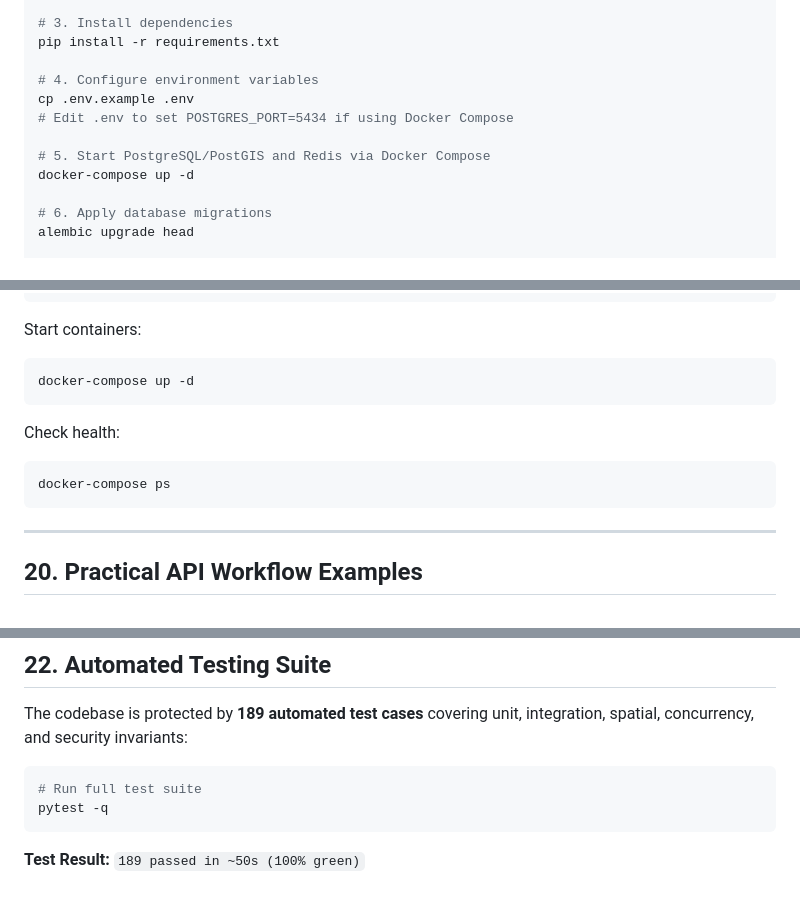
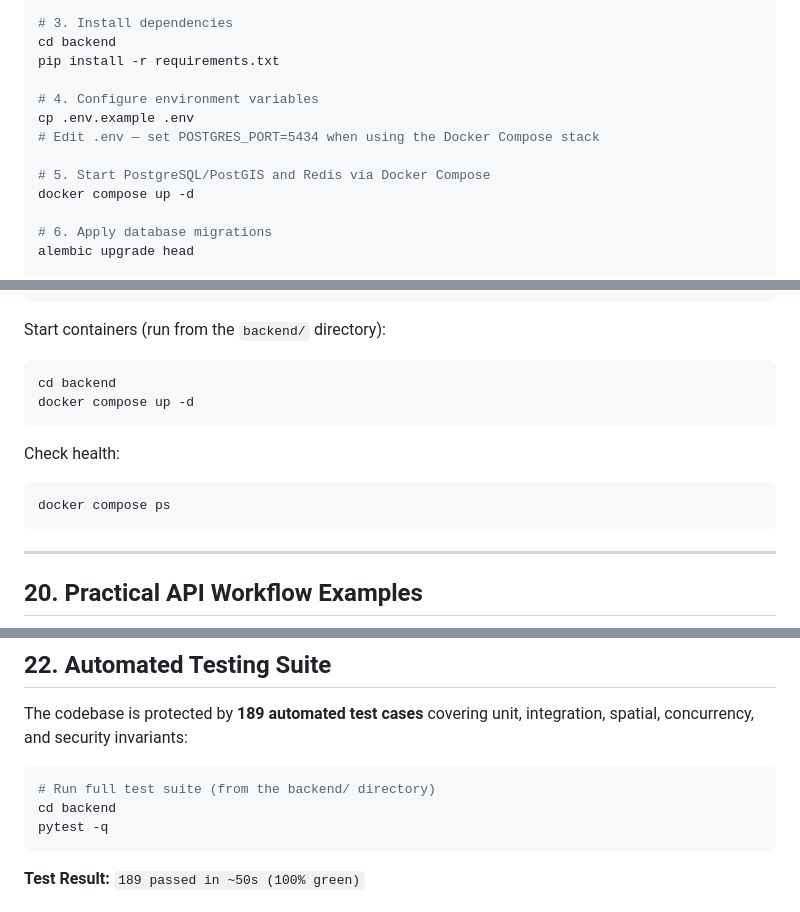
Before and after one commit to milanraj-github/YatraSetu, a Markdown page: README.md, 3 parts joined by grey strips. Drawn GitHub-style.

Commit message:
docs: update README paths and run commands for backend/ structure

````diff
--- a/README.md
+++ b/README.md
@@ -499,14 +505,15 @@ python -m venv .venv
 source .venv/bin/activate
 
 # 3. Install dependencies
+cd backend
 pip install -r requirements.txt
 
 # 4. Configure environment variables
 cp .env.example .env
-# Edit .env to set POSTGRES_PORT=5434 if using Docker Compose
+# Edit .env — set POSTGRES_PORT=5434 when using the Docker Compose stack
 
 # 5. Start PostgreSQL/PostGIS and Redis via Docker Compose
-docker-compose up -d
+docker compose up -d
 
 # 6. Apply database migrations
 alembic upgrade head
@@ -547,13 +554,14 @@ services:
       - redis_data:/data
 ```
 
-Start containers:
+Start containers (run from the `backend/` directory):
 ```bash
-docker-compose up -d
+cd backend
+docker compose up -d
 ```
 Check health:
 ```bash
-docker-compose ps
+docker compose ps
 ```
 
 ---
@@ -638,7 +646,8 @@ The SMARTBUS API employs standardized, predictable HTTP status codes:
 The codebase is protected by **189 automated test cases** covering unit, integration, spatial, concurrency, and security invariants:
 
 ```bash
-# Run full test suite
+# Run full test suite (from the backend/ directory)
+cd backend
 pytest -q
 ```
 **Test Result:** `189 passed in ~50s (100% green)`
````
Also changed, not shown: other parts of README.md (+80 -74 lines).
